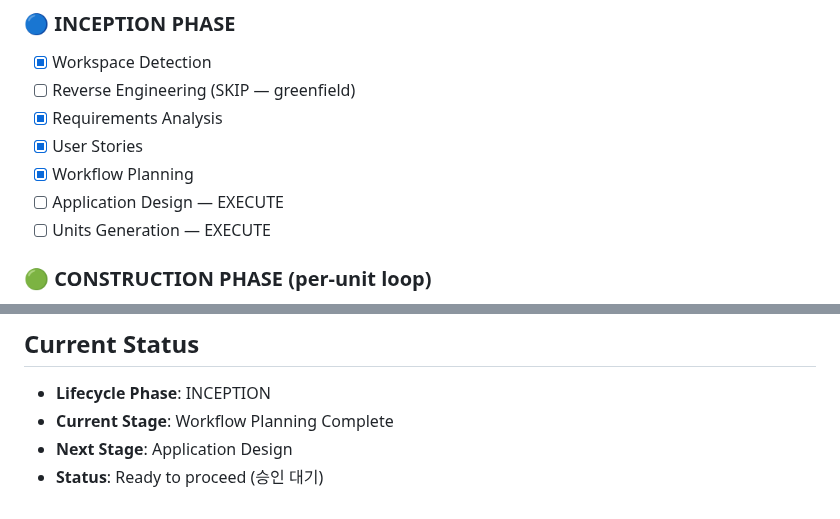
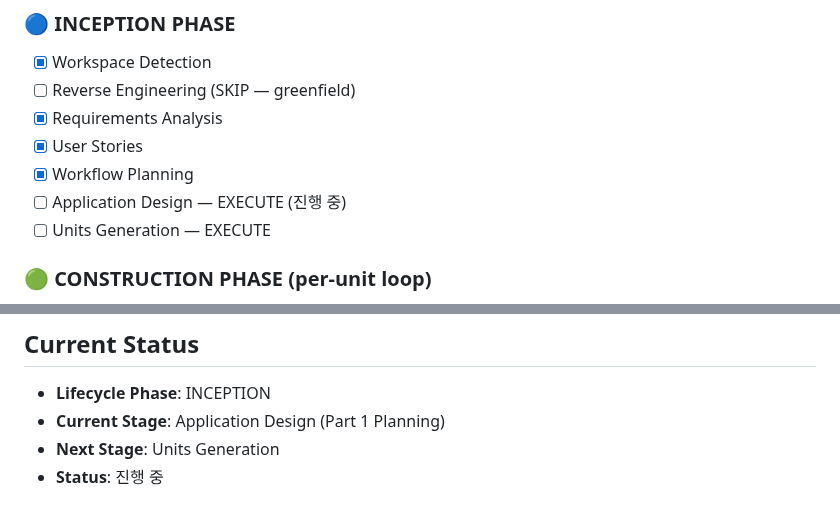
Before and after one commit to lkwoo/ddthon26-trace, a Markdown page: aidlc-docs/aidlc-state.md, 2 parts joined by grey strips. Rendered like a GitHub page.

Commit message:
[AI-DLC:Inception/ApplicationDesign] Application Design 착수 — 설계 계획서 및 질문 작성
- Workflow Planning 승인 반영(Workflow Planning 완료 표기)
- application-design-plan.md: 방법론 체크리스트 + 요구사항 사전정렬(4계층/코어 함수)
  + Q1~Q5(모듈 구조/코어 호출/AI 오케스트레이션/결과 봉투/지식·캐시 위치)
- Part 1 Planning GATE에서 답변 대기

Co-Authored-By: Claude Opus 4.8 (1M context) <noreply@anthropic.com>

```diff
--- a/aidlc-docs/aidlc-state.md
+++ b/aidlc-docs/aidlc-state.md
@@ -56,7 +56,7 @@
 - [x] Requirements Analysis
 - [x] User Stories
 - [x] Workflow Planning
-- [ ] Application Design — EXECUTE
+- [ ] Application Design — EXECUTE (진행 중)
 - [ ] Units Generation — EXECUTE
 
 ### 🟢 CONSTRUCTION PHASE (per-unit loop)
@@ -72,6 +72,6 @@
 
 ## Current Status
 - **Lifecycle Phase**: INCEPTION
-- **Current Stage**: Workflow Planning Complete
-- **Next Stage**: Application Design
-- **Status**: Ready to proceed (승인 대기)
+- **Current Stage**: Application Design (Part 1 Planning)
+- **Next Stage**: Units Generation
+- **Status**: 진행 중
```
Also changed, not shown: aidlc-docs/audit.md (+8 -0 lines), 1 other file.
